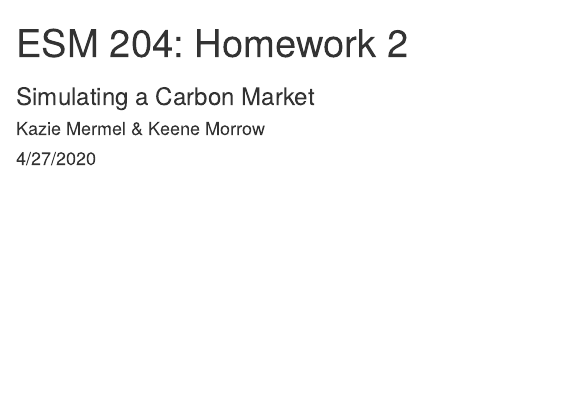
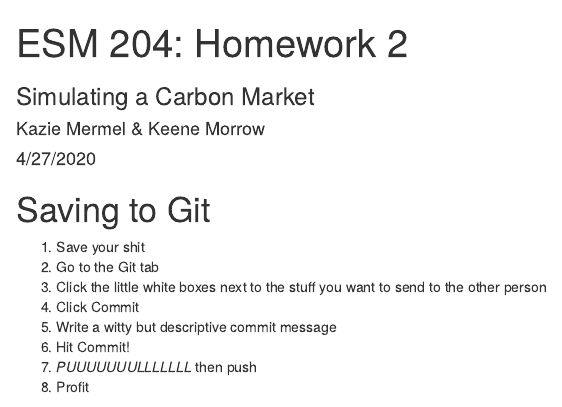
Before and after one commit to kamorrow/esm204-a2, an R Markdown document (esm204_hw2_mermel_morrow.Rmd): the page in a window 1100 px wide, from its top. Rendered offline with R 4.5, knitr and Pandoc, with nearby package versions.

Commit message:
Git instructions

````diff
--- a/esm204_hw2_mermel_morrow.Rmd
+++ b/esm204_hw2_mermel_morrow.Rmd
@@ -13,6 +13,16 @@ library(tidyverse)
 library(here)
 library(janitor)
 ```
+# Saving to Git
+1. Save your shit
+2. Go to the Git tab
+3. Click the little white boxes next to the stuff you want to send to the other person
+4. Click Commit
+5. Write a witty but descriptive commit message
+6. Hit Commit!
+7. *PUUUUUUULLLLLLL* then push
+8. Profit
+
 
 To comply with the Paris Accord, governments around the world are seeking ways to reduce carbon emissions. You have been asked to provide guidance on how country “X” can most efficiently reduce carbon emissions. In this homework you will conduct data analysis, simulations, and policy analysis to help inform this decision. The data for this assignment are available in the file “HW2Data.csv”, available on Gauchospace. The data contain estimates of the marginal cost of carbon abatement for four economic sectors (sectors A, B, C, and D), for different levels of abatement. A few notes:
  Current carbon emissions in the sectors are: (A=170, B=200, C=230, and D=300).
````
